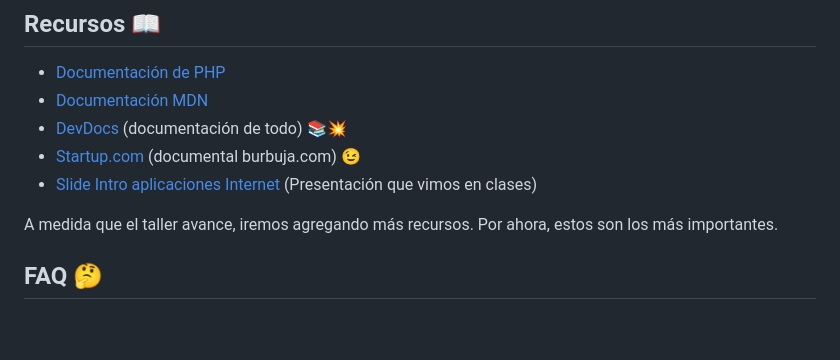
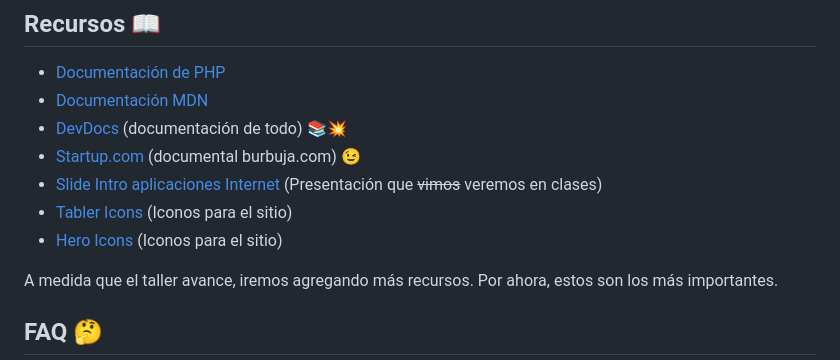
Before and after one commit to aiep-laserena/pro301, a Markdown page: README.md, the part around the change. GitHub-like rendering; blank space fills up the shorter version.

Commit message:
chore: actualiza README con recursos de iconos en seccion recursos

```diff
--- a/README.md
+++ b/README.md
@@ -75,7 +75,9 @@ extension=mysqli
 - [Documentación MDN](https://developer.mozilla.org/es/docs/Web/HTML)
 - [DevDocs](https://devdocs.io/) (documentación de todo) 📚💥
 - [Startup.com](https://www.youtube.com/watch?v=h2g_yGaffYU) (documental burbuja.com) 😉
-- [Slide Intro aplicaciones Internet](https://docs.google.com/presentation/d/1icwqKQx1tzyJ_ic5NczF4x8_2p4F3HcWsMydb0h9gEA/edit?usp=sharing) (Presentación que vimos en clases)
+- [Slide Intro aplicaciones Internet](https://docs.google.com/presentation/d/1icwqKQx1tzyJ_ic5NczF4x8_2p4F3HcWsMydb0h9gEA/edit?usp=sharing) (Presentación que ~~vimos~~ veremos en clases)
+- [Tabler Icons](https://tablericons.com/) (Iconos para el sitio)
+- [Hero Icons](https://heroicons.com/) (Iconos para el sitio)
 
 A medida que el taller avance, iremos agregando más recursos. Por ahora, estos son los más importantes.
 
```
